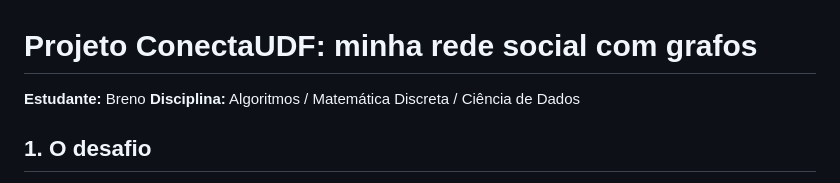
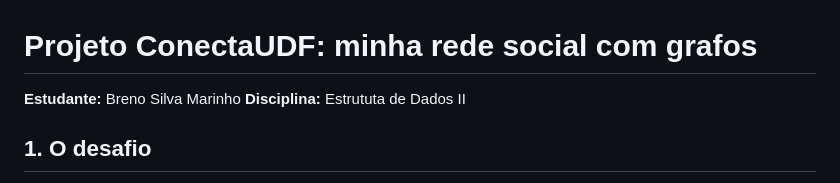
Before and after one commit to BrenoMarinho/Estruturas-de-Dados-II, a Markdown page: Unidade 3 - Grafos /Projeto ConectaUDF_Breno Marinho.md, the part around the change. Rendered like a GitHub page.

```diff
--- a/Unidade 3 - Grafos /Projeto ConectaUDF_Breno Marinho.md
+++ b/Unidade 3 - Grafos /Projeto ConectaUDF_Breno Marinho.md
@@ -1,6 +1,6 @@
 # Projeto ConectaUDF: minha rede social com grafos
 
-**Estudante:** Breno **Disciplina:** Algoritmos / Matemática Discreta / Ciência de Dados
+**Estudante:** Breno Silva Marinho **Disciplina:** Estrututa de Dados II
 
 ## 1. O desafio
 
```
